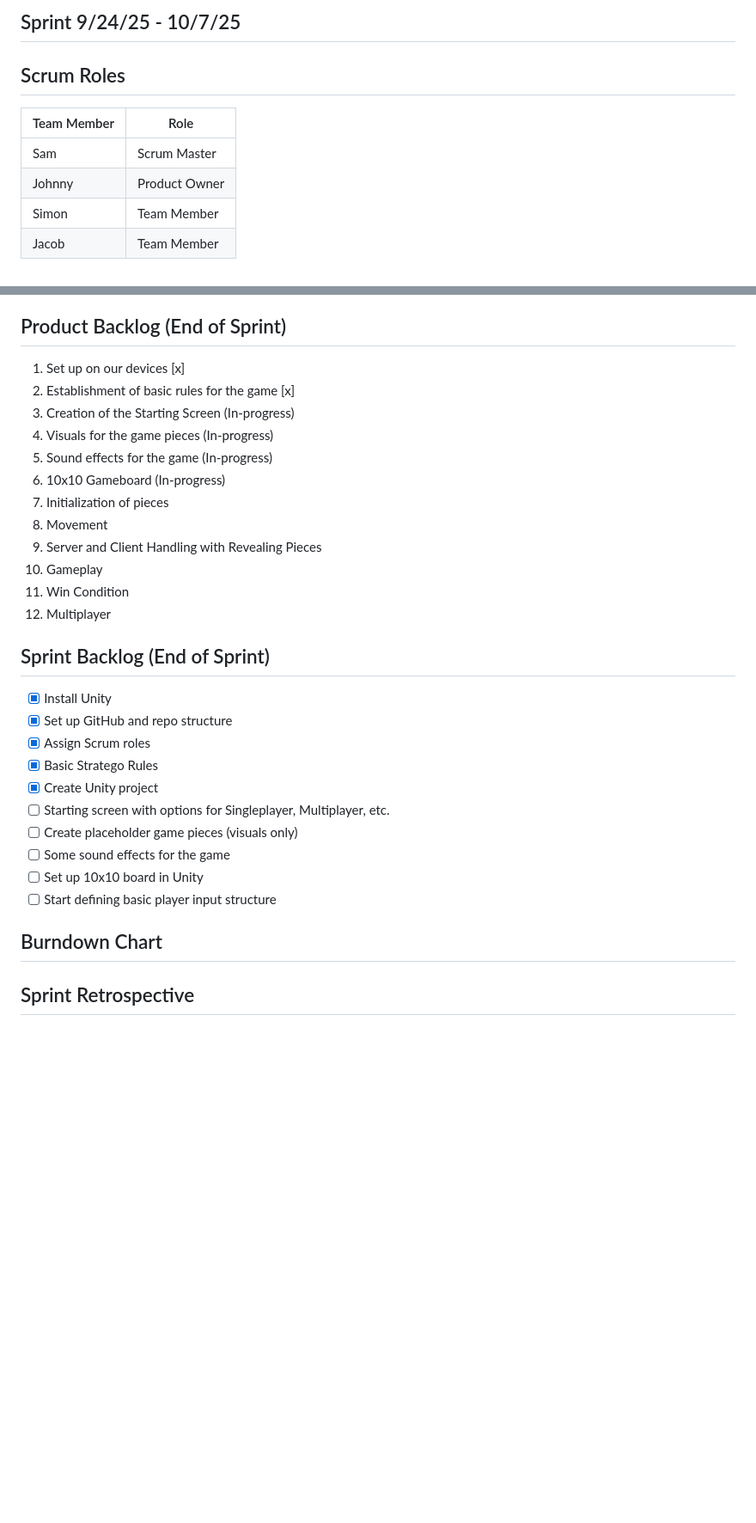
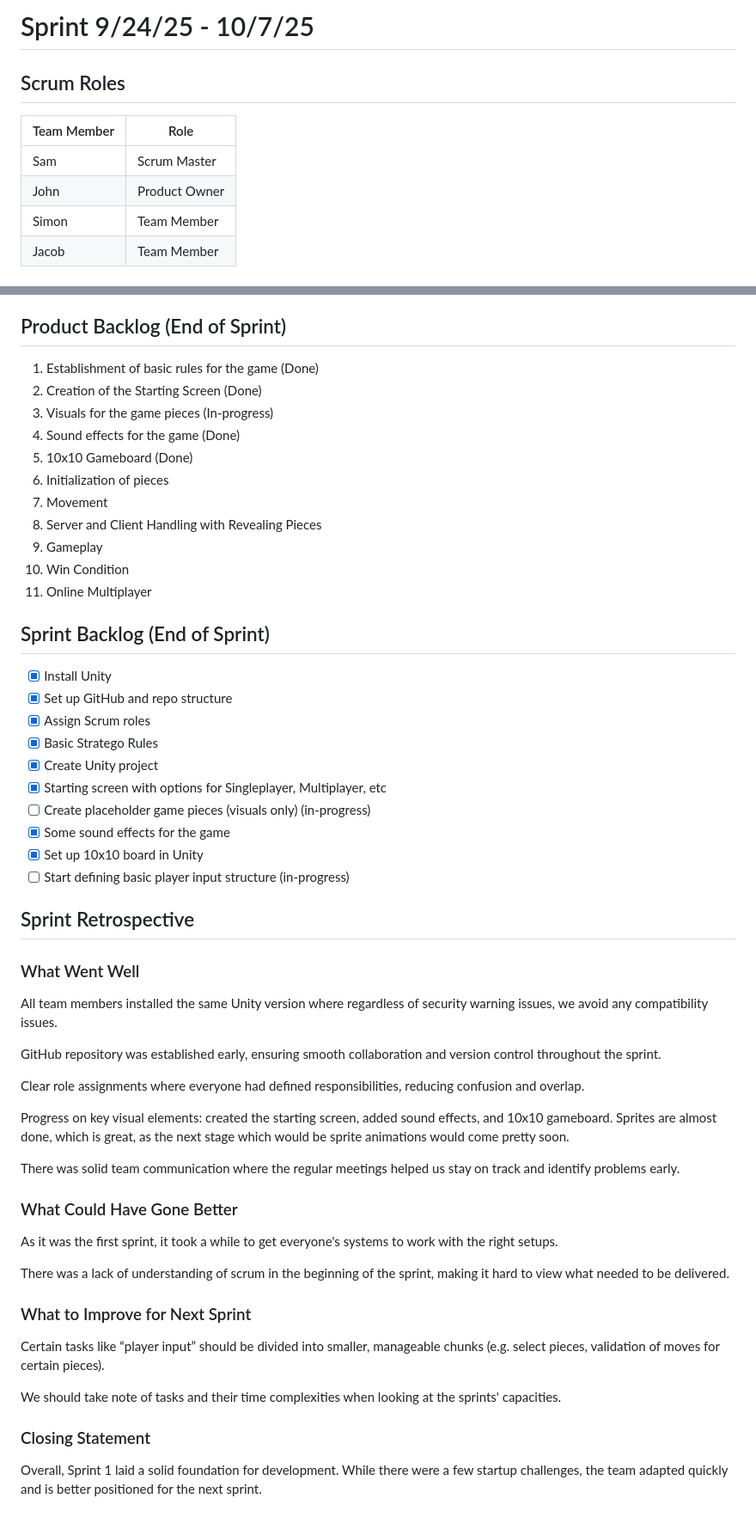
Before and after one commit to SimonLiang2/CS512_VeilRealm, a Markdown page: sprint_1/Sprint.md, 2 parts joined by grey strips. Shown: that part at 86% size. GitHub-like rendering; blank space fills up the shorter version.

Commit message:
Updated backlog and brief sprint retrospective

```diff
--- a/sprint_1/Sprint.md
+++ b/sprint_1/Sprint.md
@@ -1,10 +1,10 @@
-## Sprint 9/24/25 - 10/7/25
+# Sprint 9/24/25 - 10/7/25
 ## Scrum Roles
 
 | Team Member | Role             |
 |-------------|------------------|
 | Sam         | Scrum Master     |
-| Johnny      | Product Owner    |
+| John        | Product Owner    |
 | Simon       | Team Member      |
 | Jacob       | Team Member      |
 
@@ -67,18 +66,17 @@ Tasks we committed to for **Sprint 1**:
 - [ ] Start defining basic player input structure
 
 ## Product Backlog (End of Sprint)
-1. Set up on our devices [x]
-2. Establishment of basic rules for the game [x]
-3. Creation of the Starting Screen (In-progress)
-4. Visuals for the game pieces (In-progress)
-5. Sound effects for the game (In-progress)
-6. 10x10 Gameboard (In-progress)
-7. Initialization of pieces
-8. Movement
-9. Server and Client Handling with Revealing Pieces
-10. Gameplay
-11. Win Condition
-12. Multiplayer
+1. Establishment of basic rules for the game (Done)
+2. Creation of the Starting Screen (Done)
+3. Visuals for the game pieces (In-progress)
+4. Sound effects for the game (Done)
+5. 10x10 Gameboard (Done)
+6. Initialization of pieces
+7. Movement
+8. Server and Client Handling with Revealing Pieces
+9.  Gameplay
+10. Win Condition
+11. Online Multiplayer
 
 ## Sprint Backlog (End of Sprint)
 - [x] Install Unity
@@ -86,12 +84,33 @@ Tasks we committed to for **Sprint 1**:
 - [x] Assign Scrum roles
 - [x] Basic Stratego Rules
 - [x] Create Unity project
-- [ ] Starting screen with options for Singleplayer, Multiplayer, etc.
-- [ ] Create placeholder game pieces (visuals only)
-- [ ] Some sound effects for the game
-- [ ] Set up 10x10 board in Unity
-- [ ] Start defining basic player input structure
-
-## Burndown Chart
+- [x] Starting screen with options for Singleplayer, Multiplayer, etc
+- [ ] Create placeholder game pieces (visuals only) (in-progress)
+- [x] Some sound effects for the game
+- [x] Set up 10x10 board in Unity
+- [ ] Start defining basic player input structure (in-progress)
 
 ## Sprint Retrospective
+### What Went Well
+All team members installed the same Unity version where regardless of security warning issues, we avoid any compatibility issues.
+
+GitHub repository was established early, ensuring smooth collaboration and version control throughout the sprint.
+
+Clear role assignments where everyone had defined responsibilities, reducing confusion and overlap.
+
+Progress on key visual elements: created the starting screen, added sound effects, and 10x10 gameboard. Sprites are almost done, which is great, as the next stage which would be sprite animations would come pretty soon.
+
+There was solid team communication where the regular meetings helped us stay on track and identify problems early.
+
+### What Could Have Gone Better
+As it was the first sprint, it took a while to get everyone's systems to work with the right setups.
+
+There was a lack of understanding of scrum in the beginning of the sprint, making it hard to view what needed to be delivered.
+
+### What to Improve for Next Sprint
+Certain tasks like “player input” should be divided into smaller, manageable chunks (e.g. select pieces, validation of moves for certain pieces).
+
+We should take note of tasks and their time complexities when looking at the sprints' capacities.
+
+### Closing Statement
+Overall, Sprint 1 laid a solid foundation for development. While there were a few startup challenges, the team adapted quickly and is better positioned for the next sprint.
```
Also changed, not shown: other parts of sprint_1/Sprint.md (+13 -14 lines).
